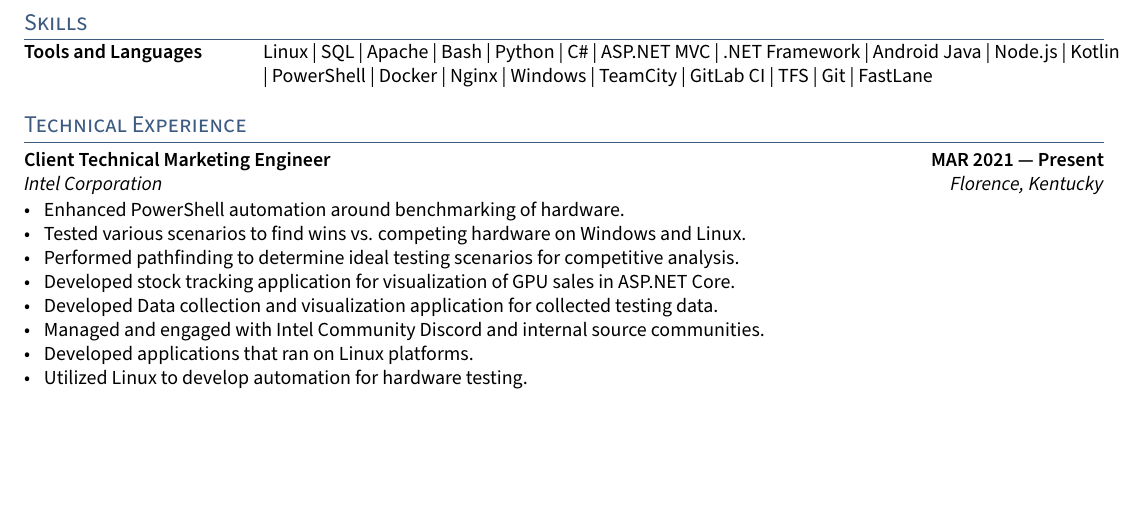
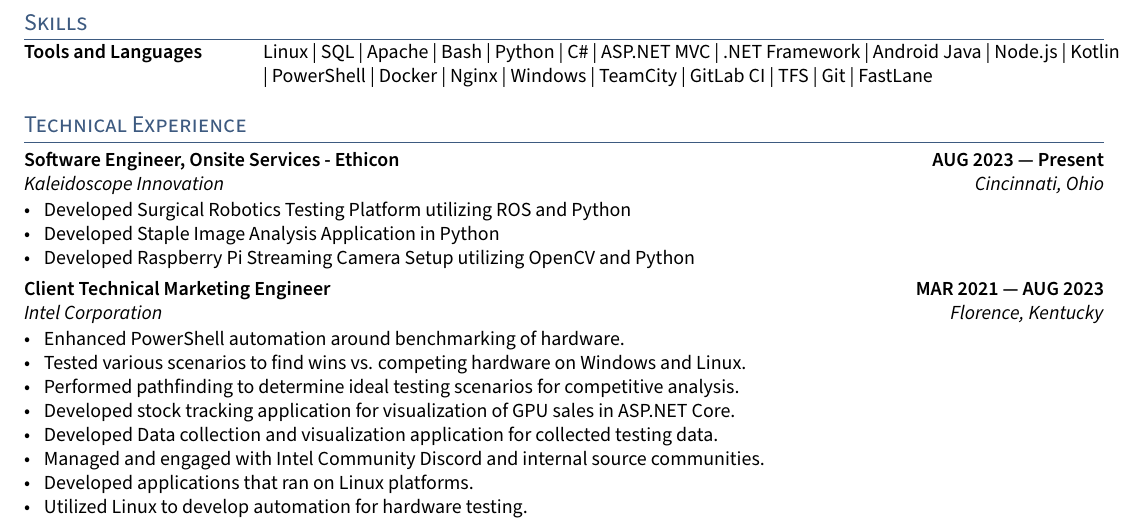
Before and after one commit to kfechter/kfechter-resume-latex, a LaTeX CV (resume.tex, which reads sections/experience.tex): part of page 1 of 2, cut so that both start at the same text, the shorter picture padded with empty space. Compiled offline with pdfLaTeX.

Commit message:
Adding new job

```diff
--- a/sections/experience.tex
+++ b/sections/experience.tex
@@ -1,7 +1,18 @@
 %====================
 % EXPERIENCE A
 %====================
-\subsection{{Client Technical Marketing Engineer \hfill MAR 2021 --- Present}}
+\subsection{{Software Engineer, Onsite Services - Ethicon \hfill AUG 2023 --- Present}}
+\subtext{Kaleidoscope Innovation \hfill Cincinnati, Ohio}
+\begin{zitemize}
+\item Developed Surgical Robotics Testing Platform utilizing ROS and Python
+\item Developed Staple Image Analysis Application in Python
+\item Developed Raspberry Pi Streaming Camera Setup utilizing OpenCV and Python
+\end{zitemize}
+
+%====================
+% EXPERIENCE A
+%====================
+\subsection{{Client Technical Marketing Engineer \hfill MAR 2021 --- AUG 2023}}
 \subtext{Intel Corporation \hfill Florence, Kentucky}
 \begin{zitemize}
 \item Enhanced PowerShell automation around benchmarking of hardware.
```
